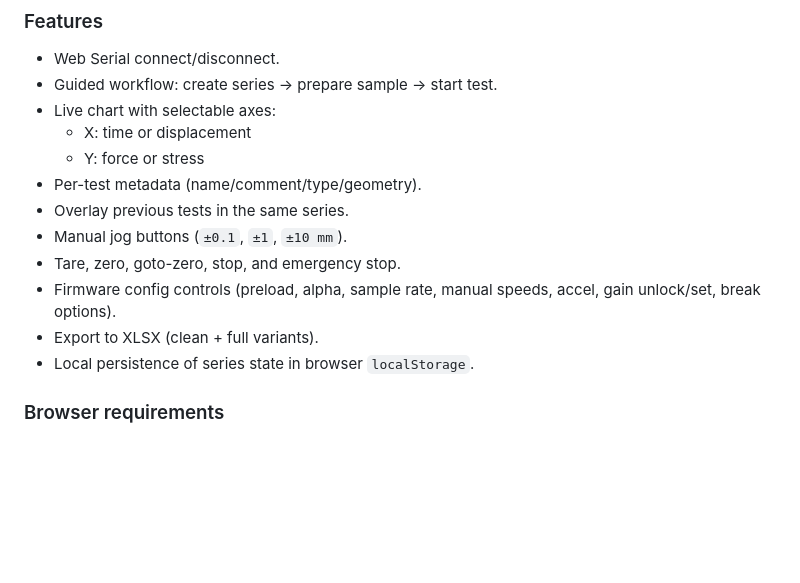
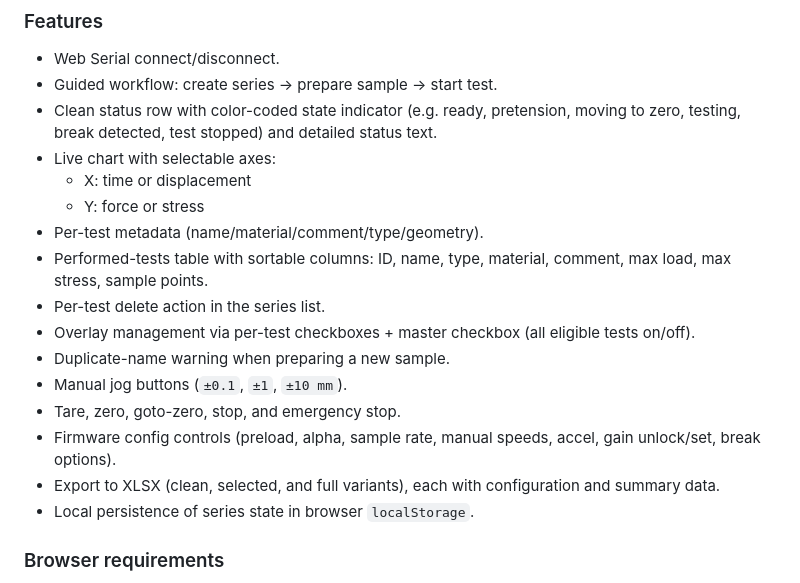
Before and after one commit to CNCKitchen/Open-Pull, a Markdown page: README.md, the part around one of its changes. Rendered like a GitHub page; blank space fills up the shorter version.

```diff
--- a/README.md
+++ b/README.md
@@ -126,15 +128,19 @@ GUI location: `WebGUI/index.html`
 
 - Web Serial connect/disconnect.
 - Guided workflow: create series → prepare sample → start test.
+- Clean status row with color-coded state indicator (e.g. ready, pretension, moving to zero, testing, break detected, test stopped) and detailed status text.
 - Live chart with selectable axes:
 	- X: time or displacement
 	- Y: force or stress
-- Per-test metadata (name/comment/type/geometry).
-- Overlay previous tests in the same series.
+- Per-test metadata (name/material/comment/type/geometry).
+- Performed-tests table with sortable columns: ID, name, type, material, comment, max load, max stress, sample points.
+- Per-test delete action in the series list.
+- Overlay management via per-test checkboxes + master checkbox (all eligible tests on/off).
+- Duplicate-name warning when preparing a new sample.
 - Manual jog buttons (`±0.1`, `±1`, `±10 mm`).
 - Tare, zero, goto-zero, stop, and emergency stop.
 - Firmware config controls (preload, alpha, sample rate, manual speeds, accel, gain unlock/set, break options).
-- Export to XLSX (clean + full variants).
+- Export to XLSX (clean, selected, and full variants), each with configuration and summary data.
 - Local persistence of series state in browser `localStorage`.
 
 ### Browser requirements
```
Also changed, not shown: other parts of README.md (+14 -4 lines), gui.png (added).
